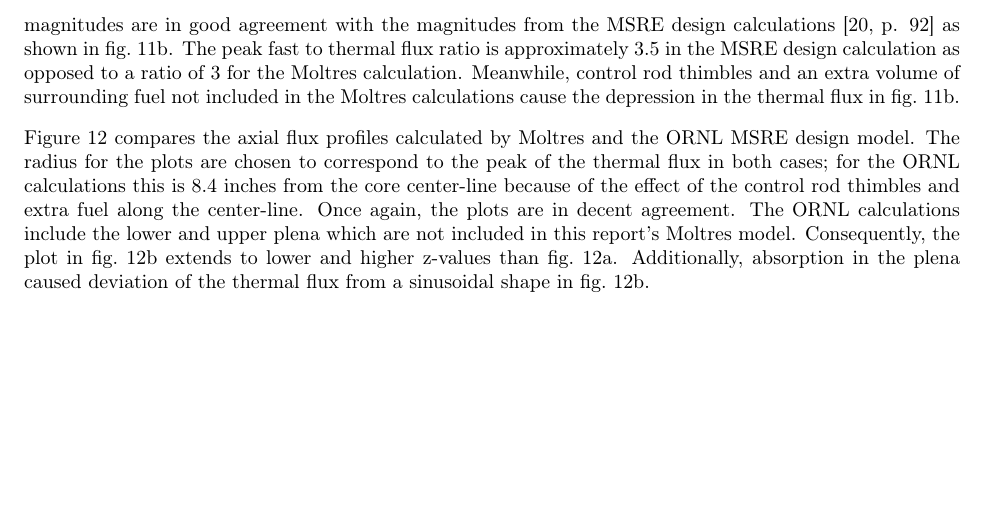
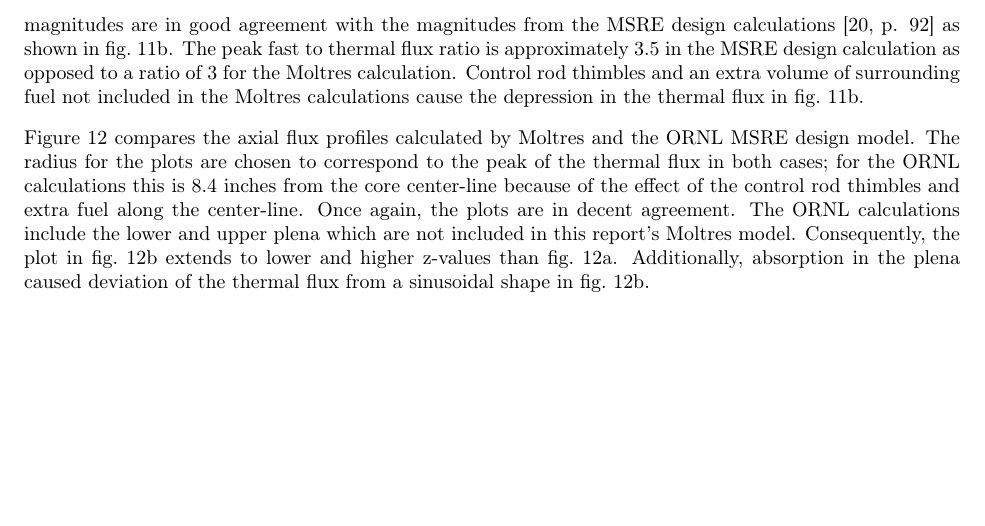
Before and after one commit to arfc/publications, a LaTeX paper (Moltres.tex): part of page 13 of 19, cut so that both start at the same text. Compiled offline with pdfLaTeX.

Commit message:
removes meanwhile

```diff
--- a/Moltres.tex
+++ b/Moltres.tex
@@ -501,7 +501,7 @@ magnitudes are in good agreement with the magnitudes from the \gls{MSRE} design
 calculations \cite[p. 92]{briggs_molten-salt_1964} as shown in
 \cref{fig:msre_radial_fluxes}. The peak fast to thermal flux ratio is
 approximately 3.5 in the \gls{MSRE} design calculation as opposed to a ratio of
-3 for the Moltres calculation. Meanwhile, control rod thimbles and
+3 for the Moltres calculation. Control rod thimbles and
 an extra volume of surrounding fuel not included in the Moltres calculations
 cause the depression in the thermal flux in \cref{fig:msre_radial_fluxes}.
 
```
